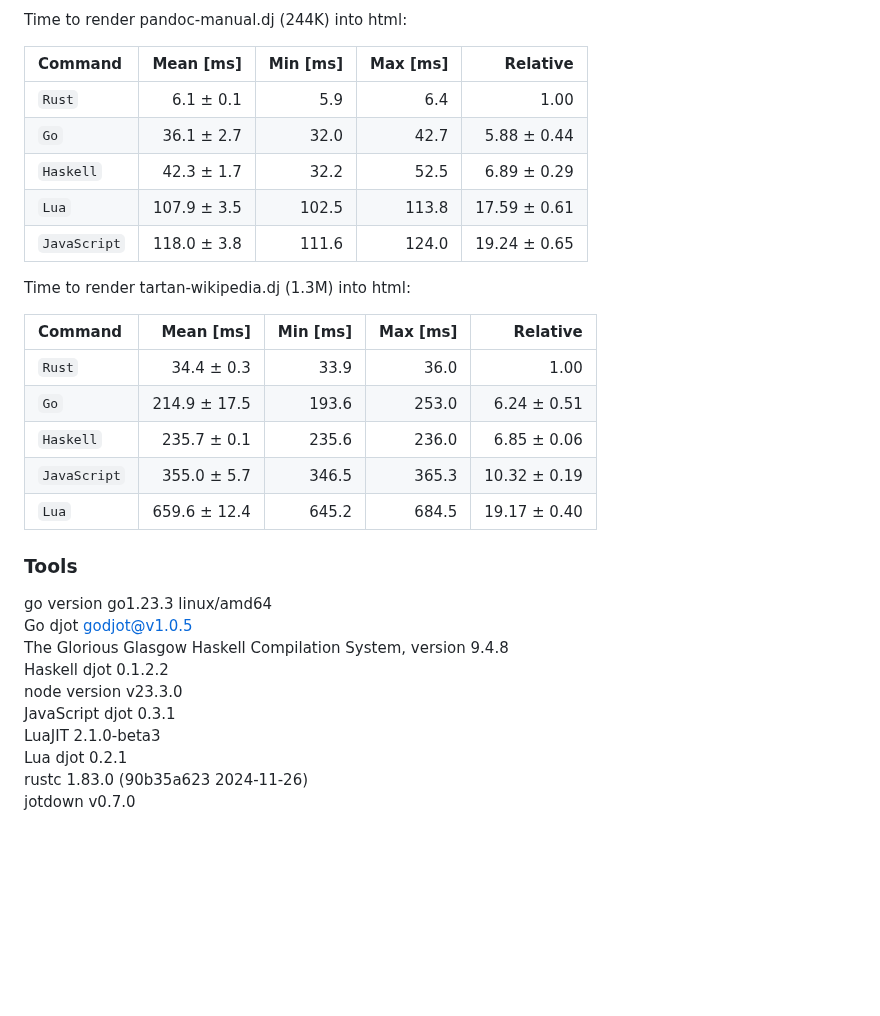
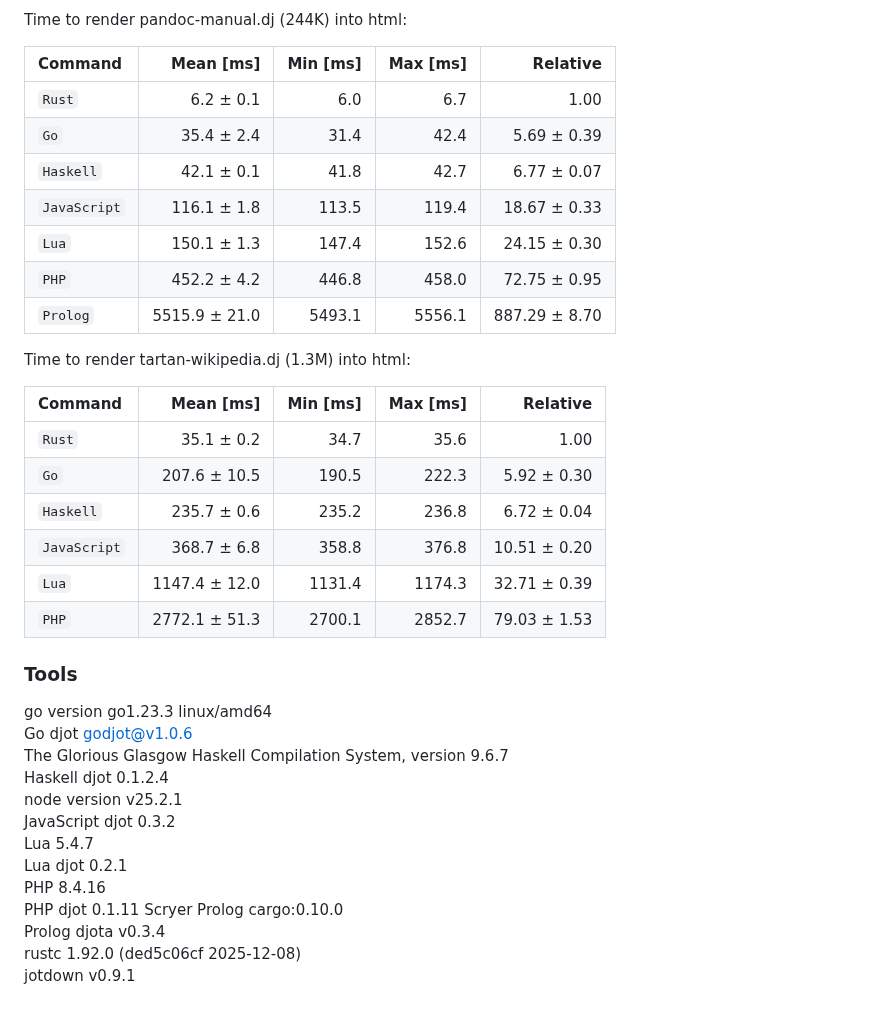
Before and after one commit to dcampbell24/djot-implementations, a Markdown page: README.md, the part around one of its changes. GitHub-like rendering; blank space fills up the shorter version.

```diff
--- a/README.md
+++ b/README.md
@@ -36,31 +39,38 @@ Time to render pandoc-manual.dj (244K) into html:
 
 | Command | Mean [ms] | Min [ms] | Max [ms] | Relative |
 |:---|---:|---:|---:|---:|
-| `Rust` | 6.1 ± 0.1 | 5.9 | 6.4 | 1.00 |
-| `Go` | 36.1 ± 2.7 | 32.0 | 42.7 | 5.88 ± 0.44 |
-| `Haskell` | 42.3 ± 1.7 | 32.2 | 52.5 | 6.89 ± 0.29 |
-| `Lua` | 107.9 ± 3.5 | 102.5 | 113.8 | 17.59 ± 0.61 |
-| `JavaScript` | 118.0 ± 3.8 | 111.6 | 124.0 | 19.24 ± 0.65 |
+| `Rust` | 6.2 ± 0.1 | 6.0 | 6.7 | 1.00 |
+| `Go` | 35.4 ± 2.4 | 31.4 | 42.4 | 5.69 ± 0.39 |
+| `Haskell` | 42.1 ± 0.1 | 41.8 | 42.7 | 6.77 ± 0.07 |
+| `JavaScript` | 116.1 ± 1.8 | 113.5 | 119.4 | 18.67 ± 0.33 |
+| `Lua` | 150.1 ± 1.3 | 147.4 | 152.6 | 24.15 ± 0.30 |
+| `PHP` | 452.2 ± 4.2 | 446.8 | 458.0 | 72.75 ± 0.95 |
+| `Prolog` | 5515.9 ± 21.0 | 5493.1 | 5556.1 | 887.29 ± 8.70 |
 
 Time to render tartan-wikipedia.dj (1.3M) into html:
 
 | Command | Mean [ms] | Min [ms] | Max [ms] | Relative |
 |:---|---:|---:|---:|---:|
-| `Rust` | 34.4 ± 0.3 | 33.9 | 36.0 | 1.00 |
-| `Go` | 214.9 ± 17.5 | 193.6 | 253.0 | 6.24 ± 0.51 |
-| `Haskell` | 235.7 ± 0.1 | 235.6 | 236.0 | 6.85 ± 0.06 |
-| `JavaScript` | 355.0 ± 5.7 | 346.5 | 365.3 | 10.32 ± 0.19 |
-| `Lua` | 659.6 ± 12.4 | 645.2 | 684.5 | 19.17 ± 0.40 |
+| `Rust` | 35.1 ± 0.2 | 34.7 | 35.6 | 1.00 |
+| `Go` | 207.6 ± 10.5 | 190.5 | 222.3 | 5.92 ± 0.30 |
+| `Haskell` | 235.7 ± 0.6 | 235.2 | 236.8 | 6.72 ± 0.04 |
+| `JavaScript` | 368.7 ± 6.8 | 358.8 | 376.8 | 10.51 ± 0.20 |
+| `Lua` | 1147.4 ± 12.0 | 1131.4 | 1174.3 | 32.71 ± 0.39 |
+| `PHP` | 2772.1 ± 51.3 | 2700.1 | 2852.7 | 79.03 ± 1.53 |
 
 ### Tools
 
 go version go1.23.3 linux/amd64
-Go djot godjot@v1.0.5
-The Glorious Glasgow Haskell Compilation System, version 9.4.8
-Haskell djot 0.1.2.2
-node version v23.3.0
-JavaScript djot 0.3.1
-LuaJIT 2.1.0-beta3
+Go djot godjot@v1.0.6
+The Glorious Glasgow Haskell Compilation System, version 9.6.7
+Haskell djot 0.1.2.4
+node version v25.2.1
+JavaScript djot 0.3.2
+Lua 5.4.7
 Lua djot 0.2.1
-rustc 1.83.0 (90b35a623 2024-11-26)
-jotdown v0.7.0
+PHP 8.4.16
+PHP djot 0.1.11
+Scryer Prolog cargo:0.10.0
+Prolog djota v0.3.4
+rustc 1.92.0 (ded5c06cf 2025-12-08)
+jotdown v0.9.1
```
Also changed, not shown: other parts of README.md (+15 -12 lines), benchmark-files/pandoc-manual-benchmarks.png, benchmark-files/tartan-wikipedia-benchmarks.png, 1 other file.
